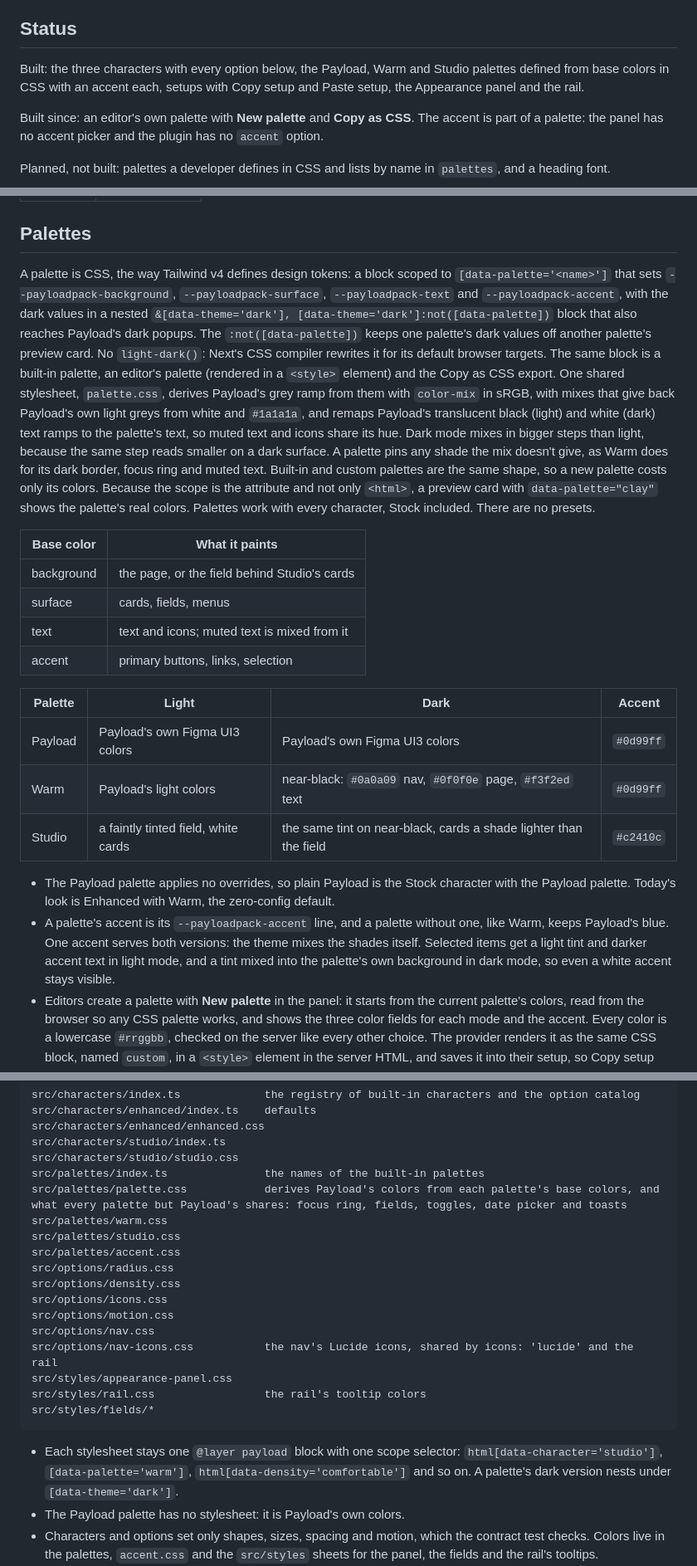
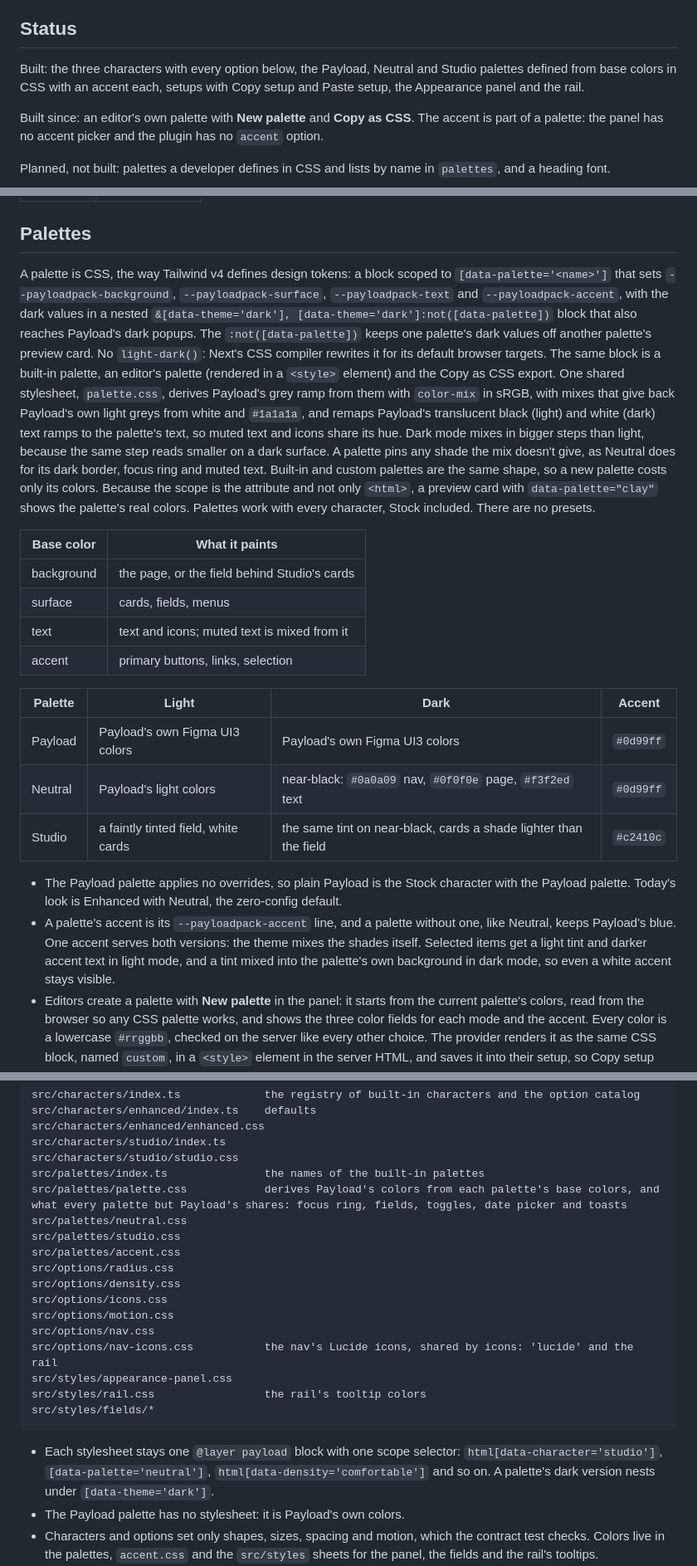
Before and after one commit to payloadpack/theme, a Markdown page: docs/appearance.md, 3 parts joined by grey strips. Shown at 83% size. GitHub-like rendering.

````diff
--- a/docs/appearance.md
+++ b/docs/appearance.md
@@ -6,7 +6,7 @@ An editor's look is two independent choices: a **character** (how the admin is l
 
 ## Status
 
-Built: the three characters with every option below, the Payload, Warm and Studio palettes defined from base colors in CSS with an accent each, setups with Copy setup and Paste setup, the Appearance panel and the rail.
+Built: the three characters with every option below, the Payload, Neutral and Studio palettes defined from base colors in CSS with an accent each, setups with Copy setup and Paste setup, the Appearance panel and the rail.
 
 Built since: an editor's own palette with **New palette** and **Copy as CSS**. The accent is part of a palette: the panel has no accent picker and the plugin has no `accent` option.
 
@@ -66,7 +66,7 @@ Studio's defaults:
 
 ## Palettes
 
-A palette is CSS, the way Tailwind v4 defines design tokens: a block scoped to `[data-palette='<name>']` that sets `--payloadpack-background`, `--payloadpack-surface`, `--payloadpack-text` and `--payloadpack-accent`, with the dark values in a nested `&[data-theme='dark'], [data-theme='dark']:not([data-palette])` block that also reaches Payload's dark popups. The `:not([data-palette])` keeps one palette's dark values off another palette's preview card. No `light-dark()`: Next's CSS compiler rewrites it for its default browser targets. The same block is a built-in palette, an editor's palette (rendered in a `<style>` element) and the Copy as CSS export. One shared stylesheet, `palette.css`, derives Payload's grey ramp from them with `color-mix` in sRGB, with mixes that give back Payload's own light greys from white and `#1a1a1a`, and remaps Payload's translucent black (light) and white (dark) text ramps to the palette's text, so muted text and icons share its hue. Dark mode mixes in bigger steps than light, because the same step reads smaller on a dark surface. A palette pins any shade the mix doesn't give, as Warm does for its dark border, focus ring and muted text. Built-in and custom palettes are the same shape, so a new palette costs only its colors. Because the scope is the attribute and not only `<html>`, a preview card with `data-palette="clay"` shows the palette's real colors. Palettes work with every character, Stock included. There are no presets.
+A palette is CSS, the way Tailwind v4 defines design tokens: a block scoped to `[data-palette='<name>']` that sets `--payloadpack-background`, `--payloadpack-surface`, `--payloadpack-text` and `--payloadpack-accent`, with the dark values in a nested `&[data-theme='dark'], [data-theme='dark']:not([data-palette])` block that also reaches Payload's dark popups. The `:not([data-palette])` keeps one palette's dark values off another palette's preview card. No `light-dark()`: Next's CSS compiler rewrites it for its default browser targets. The same block is a built-in palette, an editor's palette (rendered in a `<style>` element) and the Copy as CSS export. One shared stylesheet, `palette.css`, derives Payload's grey ramp from them with `color-mix` in sRGB, with mixes that give back Payload's own light greys from white and `#1a1a1a`, and remaps Payload's translucent black (light) and white (dark) text ramps to the palette's text, so muted text and icons share its hue. Dark mode mixes in bigger steps than light, because the same step reads smaller on a dark surface. A palette pins any shade the mix doesn't give, as Neutral does for its dark border, focus ring and muted text. Built-in and custom palettes are the same shape, so a new palette costs only its colors. Because the scope is the attribute and not only `<html>`, a preview card with `data-palette="clay"` shows the palette's real colors. Palettes work with every character, Stock included. There are no presets.
 
 | Base color | What it paints                               |
 | ---------- | -------------------------------------------- |
@@ -78,11 +78,11 @@ A palette is CSS, the way Tailwind v4 defines design tokens: a block scoped to `
 | Palette | Light                               | Dark                                                              | Accent    |
 | ------- | ----------------------------------- | ----------------------------------------------------------------- | --------- |
 | Payload | Payload's own Figma UI3 colors      | Payload's own Figma UI3 colors                                    | `#0d99ff` |
-| Warm    | Payload's light colors              | near-black: `#0a0a09` nav, `#0f0f0e` page, `#f3f2ed` text         | `#0d99ff` |
+| Neutral | Payload's light colors              | near-black: `#0a0a09` nav, `#0f0f0e` page, `#f3f2ed` text         | `#0d99ff` |
 | Studio  | a faintly tinted field, white cards | the same tint on near-black, cards a shade lighter than the field | `#c2410c` |
 
-- The Payload palette applies no overrides, so plain Payload is the Stock character with the Payload palette. Today's look is Enhanced with Warm, the zero-config default.
-- A palette's accent is its `--payloadpack-accent` line, and a palette without one, like Warm, keeps Payload's blue. One accent serves both versions: the theme mixes the shades itself. Selected items get a light tint and darker accent text in light mode, and a tint mixed into the palette's own background in dark mode, so even a white accent stays visible.
+- The Payload palette applies no overrides, so plain Payload is the Stock character with the Payload palette. Today's look is Enhanced with Neutral, the zero-config default.
+- A palette's accent is its `--payloadpack-accent` line, and a palette without one, like Neutral, keeps Payload's blue. One accent serves both versions: the theme mixes the shades itself. Selected items get a light tint and darker accent text in light mode, and a tint mixed into the palette's own background in dark mode, so even a white accent stays visible.
 - Editors create a palette with **New palette** in the panel: it starts from the current palette's colors, read from the browser so any CSS palette works, and shows the three color fields for each mode and the accent. Every color is a lowercase `#rrggbb`, checked on the server like every other choice. The provider renders it as the same CSS block, named `custom`, in a `<style>` element in the server HTML, and saves it into their setup, so Copy setup shares it with colleagues. Picking another palette keeps it in the setup; Reset drops it.
 - **Copy as CSS** copies an editor's palette as the CSS block the page renders. Planned: developers paste it into their admin stylesheet (Payload's `custom.scss`) under their own name and list that name in `themePlugin({ palettes: [...] })` to offer it to everyone.
 - The package ships no palette named after another company or product.
@@ -184,7 +184,7 @@ src/characters/studio/index.ts
 src/characters/studio/studio.css
 src/palettes/index.ts               the names of the built-in palettes
 src/palettes/palette.css            derives Payload's colors from each palette's base colors, and what every palette but Payload's shares: focus ring, fields, toggles, date picker and toasts
-src/palettes/warm.css
+src/palettes/neutral.css
 src/palettes/studio.css
 src/palettes/accent.css
 src/options/radius.css
@@ -198,7 +198,7 @@ src/styles/rail.css                 the rail's tooltip colors
 src/styles/fields/*
 ```
 
-- Each stylesheet stays one `@layer payload` block with one scope selector: `html[data-character='studio']`, `[data-palette='warm']`, `html[data-density='comfortable']` and so on. A palette's dark version nests under `[data-theme='dark']`.
+- Each stylesheet stays one `@layer payload` block with one scope selector: `html[data-character='studio']`, `[data-palette='neutral']`, `html[data-density='comfortable']` and so on. A palette's dark version nests under `[data-theme='dark']`.
 - The Payload palette has no stylesheet: it is Payload's own colors.
 - Characters and options set only shapes, sizes, spacing and motion, which the contract test checks. Colors live in the palettes, `accent.css` and the `src/styles` sheets for the panel, the fields and the rail's tooltips.
 - Option stylesheets set Payload's own variables. `accent.css` remaps Payload's blue ramp from `--payloadpack-accent`; a palette's stylesheet builds on the same variable. Where Payload hard-codes a value, the fix goes in the option's stylesheet with a contract-test entry, as `density.css` and `motion.css` do.
````
Also changed, not shown: other parts of docs/appearance.md (+2 -2 lines), README.md (+9 -9 lines), .github/assets/appearance-dark.png, .github/assets/appearance-light.png, 9 other files.
